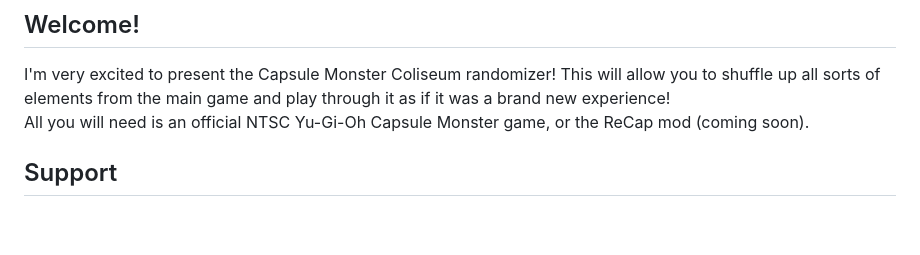
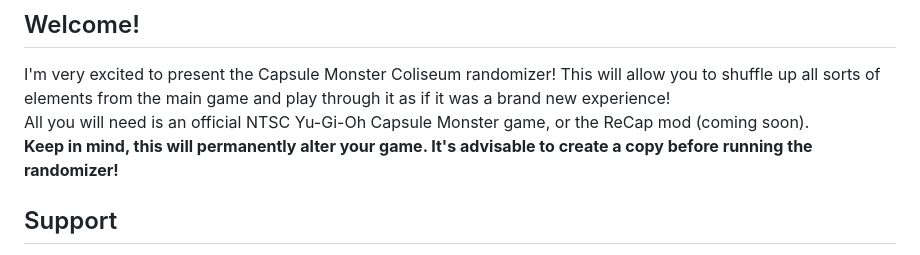
Before and after one commit to MajinWamu/CMCRandomizer, a Markdown page: README.md, the part around the change. GitHub-like rendering; blank space fills up the shorter version.

Commit message:
Update README.md
Added a warning

```diff
--- a/README.md
+++ b/README.md
@@ -4,6 +4,7 @@
 ## Welcome!
 I'm very excited to present the Capsule Monster Coliseum randomizer! This will allow you to shuffle up all sorts of elements from the main game and play through it as if it was a brand new experience!
 All you will need is an official NTSC Yu-Gi-Oh Capsule Monster game, or the ReCap mod (coming soon).
+**Keep in mind, this will permanently alter your game. It's advisable to create a copy before running the randomizer!**
 
 ## Support
 Any generous contribution is appreciated. Creating software like this takes a lot of time and energy. Any form of support, such as buying me a hot chocolate, is a great way to do so.
```
